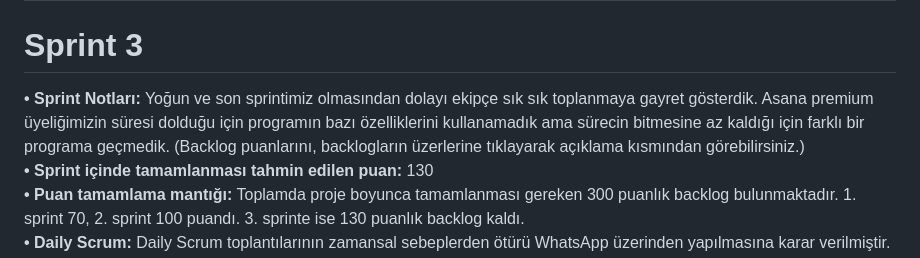
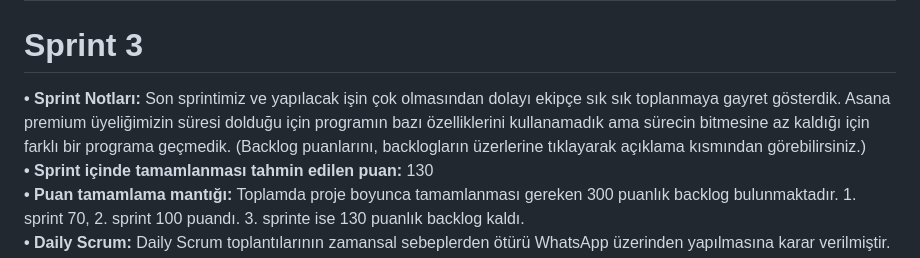
Before and after one commit to Kadirhan54/OUA_Bootcamp, a Markdown page: README.md, the part around the change. Rendered like a GitHub page.

```diff
--- a/README.md
+++ b/README.md
@@ -67,7 +67,7 @@ Ekşi sözlük, şikayetimvar.com, kızlarsoruyor gibi sitelerin kullanıcılar
 ✧ Developerlar arasındaki görev dağılımıyla ilgili düzenleme yapılması kararı alınmıştır.
 * * *
 # **Sprint 3**
-**• Sprint Notları:** Yoğun ve son sprintimiz olmasından dolayı ekipçe sık sık toplanmaya gayret gösterdik. Asana premium üyeliğimizin süresi dolduğu için programın bazı özelliklerini kullanamadık ama sürecin bitmesine az kaldığı için farklı bir programa geçmedik. (Backlog puanlarını, backlogların üzerlerine tıklayarak açıklama kısmından görebilirsiniz.)
+**• Sprint Notları:** Son sprintimiz ve yapılacak işin çok olmasından dolayı ekipçe sık sık toplanmaya gayret gösterdik. Asana premium üyeliğimizin süresi dolduğu için programın bazı özelliklerini kullanamadık ama sürecin bitmesine az kaldığı için farklı bir programa geçmedik. (Backlog puanlarını, backlogların üzerlerine tıklayarak açıklama kısmından görebilirsiniz.)
 **• Sprint içinde tamamlanması tahmin edilen puan:** 130
 **• Puan tamamlama mantığı:** Toplamda proje boyunca tamamlanması gereken 300 puanlık backlog bulunmaktadır. 1. sprint 70, 2. sprint 100 puandı. 3. sprinte ise 130 puanlık backlog kaldı.
 **• Daily Scrum:** Daily Scrum toplantılarının zamansal sebeplerden ötürü WhatsApp üzerinden yapılmasına karar verilmiştir. Daily Scrum toplantısı örneği jpeg veya word olarak Readme'de tarafımızdan paylaşılmaktadır: [Daily Scrum Chats](https://stdyildizedu-my.sharepoint.com/:w:/g/personal/selin_bercin_std_yildiz_edu_tr/EZfKkMugIx1Nqm4S0bmZ84YBif1FmmUnSslZRJOV1zmayw?e=oaWvxE)
```
